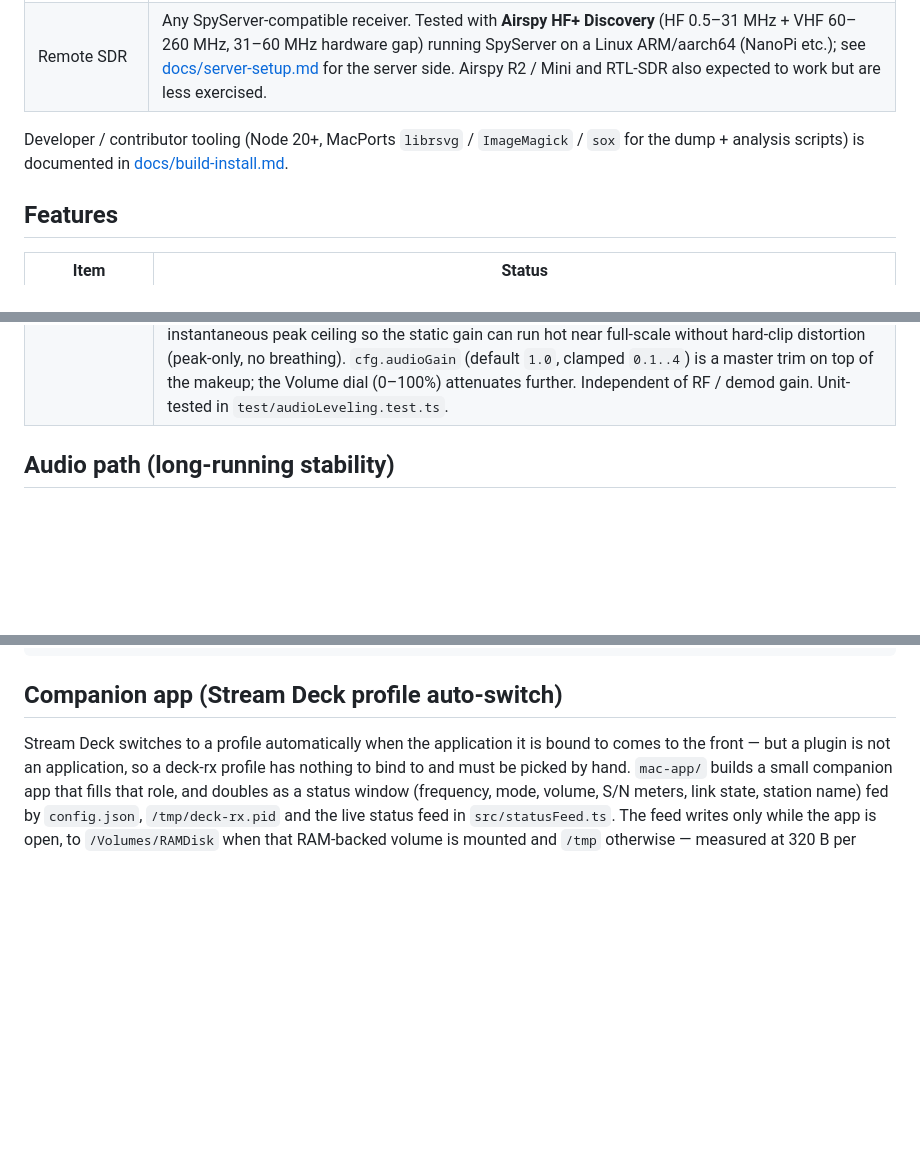
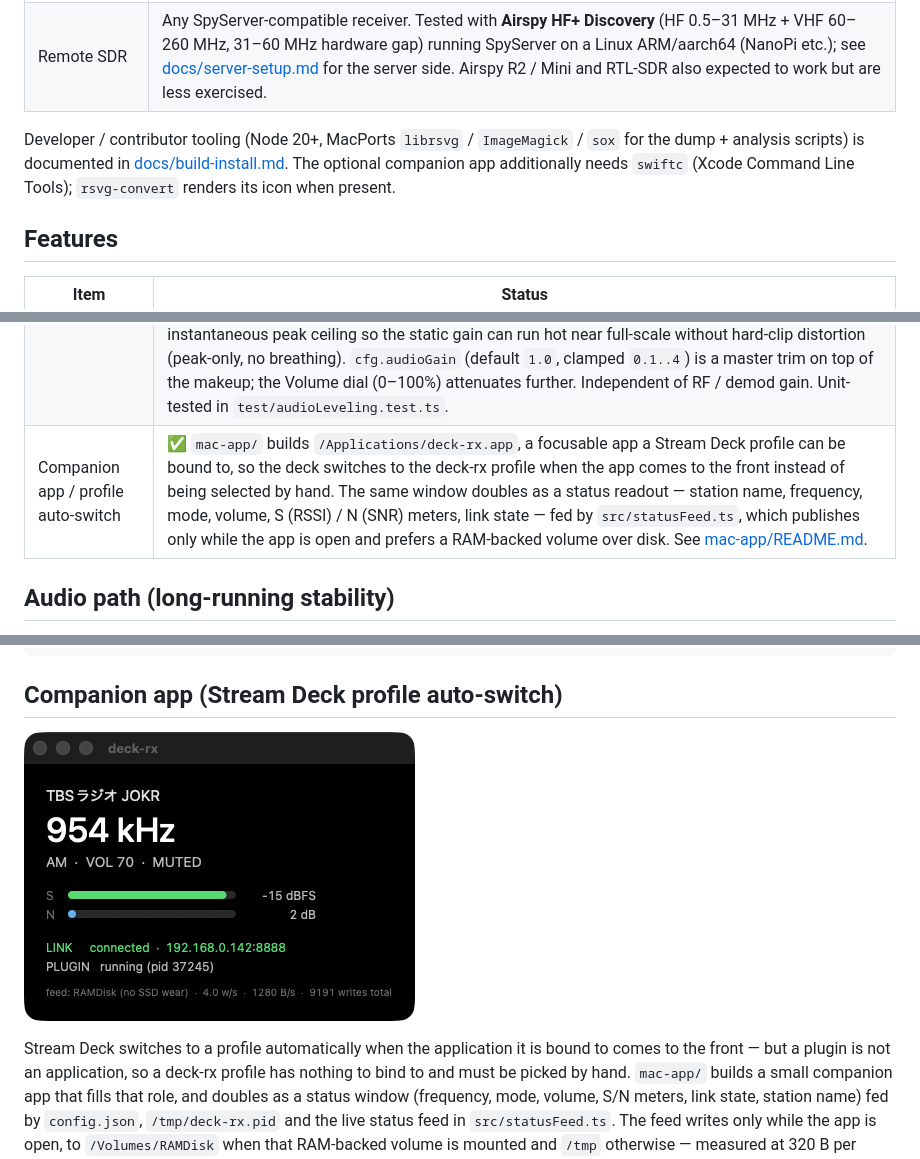
Before and after one commit to soresore19xx/deck-rx, a Markdown page: README.md, 3 parts joined by grey strips. Drawn GitHub-style; pictures changed too: docs/companion-app.png (added); blank space fills up the shorter version.

```diff
--- a/README.md
+++ b/README.md
@@ -17,7 +17,7 @@ Per-dial layouts and screenshots (Tune / Volume / Combo / FM / AM / SSB / Band S
 | Runtime tooling (MacPorts) | `sudo port install portaudio` — `portaudio` (arm64) backs the `naudiodon` local-audio sink. naudiodon doubles as the PI's output-device dropdown source (its `getDevices()` / `getHostAPIs()` query CoreAudio's HAL directly, so no separate `switchaudio-osx` install is needed). Add `sudo port install ffmpeg` only if you plan to use the icecast publish path (ffmpeg hosts the MP3 encoder + icecast SOURCE client). The Stream Deck app ships its own bundled Node for running installed plugins; run `npm run rebuild-native` once after `npm install` to rebuild the naudiodon native binding against that bundled Node ABI. |
 | Remote SDR | Any SpyServer-compatible receiver. Tested with **Airspy HF+ Discovery** (HF 0.5–31 MHz + VHF 60–260 MHz, 31–60 MHz hardware gap) running SpyServer on a Linux ARM/aarch64 (NanoPi etc.); see [docs/server-setup.md](docs/server-setup.md) for the server side. Airspy R2 / Mini and RTL-SDR also expected to work but are less exercised. |
 
-Developer / contributor tooling (Node 20+, MacPorts `librsvg` / `ImageMagick` / `sox` for the dump + analysis scripts) is documented in [docs/build-install.md](docs/build-install.md).
+Developer / contributor tooling (Node 20+, MacPorts `librsvg` / `ImageMagick` / `sox` for the dump + analysis scripts) is documented in [docs/build-install.md](docs/build-install.md). The optional companion app additionally needs `swiftc` (Xcode Command Line Tools); `rsvg-convert` renders its icon when present.
 
 ## Features
 
@@ -49,6 +49,7 @@ Developer / contributor tooling (Node 20+, MacPorts `librsvg` / `ImageMagick` /
 | Volume Button | ✅ companion key action for the Volume dial — Vol Up / Vol Down / Mute toggle as buttons, useful on dial-less devices (Stream Deck XL) or when dial space is taken by FFT / LCDX2. **Hold-to-repeat**: recursive `setTimeout` loop guarded by an `isPressed` flag fires the first step immediately, then continues at ~12 steps/sec until released; auto-stops on min / max. **C-curve step** (low volume = big step, high = fine, GAMMA=1.5) ports the feel of a hardware volume knob — same pattern used in the standalone `stream-deck-volume` plugin. Mute toggles once per press (no repeat). Title shows live volume `%` and an `(M)` tag while muted. |
 | Audio sink | ✅ Local output via `naudiodon` (PortAudio → CoreAudio HAL); optional icecast publish path (ffmpeg + MP3 + icecast SOURCE) auto-selected from `cfg.ffmpeg.mode`. Native bindings (`naudiodon`, `deck-rx-asrc`, `segfault-handler`) need an ABI-matched rebuild against the Stream Deck app's bundled Node — run `npm run rebuild-native` once after `npm install`. See [Audio path (long-running stability)](#audio-path-long-running-stability) for the libsamplerate ASRC + drift-compensation details. |
 | Output loudness leveling | ✅ Single output stage (`src/audioLeveling.ts`) applied to the final PCM before the sink, so it covers **both** the naudiodon and icecast paths. **(1)** Static per-band makeup gains (`MODE_MAKEUP`, overridable per host via `cfg.audioMakeup`, e.g. `{"1": 8}` to bring WFM down) lift each demod mode to a common loudness — WFM/NFM/SSB are raw fixed-gain, AM/CW are demod-AGC'd to different setpoints, so without this the bands jump in level and deck-rx is much quieter than other apps. This is the **default** leveller: fixed per-band gain, **no dynamic motion / no pumping**. **(2)** An adaptive output AGC is **opt-in** (`cfg.audioLeveling: true`, default off) for also tracking within-band signal-strength changes — off by default because its dynamic level-riding is audible. **(3)** A soft-knee tanh limiter is an instantaneous peak ceiling so the static gain can run hot near full-scale without hard-clip distortion (peak-only, no breathing). `cfg.audioGain` (default `1.0`, clamped `0.1..4`) is a master trim on top of the makeup; the Volume dial (0–100%) attenuates further. Independent of RF / demod gain. Unit-tested in `test/audioLeveling.test.ts`. |
+| Companion app / profile auto-switch | ✅ `mac-app/` builds `/Applications/deck-rx.app`, a focusable app a Stream Deck profile can be bound to, so the deck switches to the deck-rx profile when the app comes to the front instead of being selected by hand. The same window doubles as a status readout — station name, frequency, mode, volume, S (RSSI) / N (SNR) meters, link state — fed by `src/statusFeed.ts`, which publishes only while the app is open and prefers a RAM-backed volume over disk. See [mac-app/README.md](mac-app/README.md). |
 
 ## Audio path (long-running stability)
 
@@ -111,6 +112,8 @@ sox /tmp/deck-rx-AM-594000.wav -n stat 2>&1       # rough spectral sanity check
 
 ## Companion app (Stream Deck profile auto-switch)
 
+![deck-rx companion app](docs/companion-app.png)
+
 Stream Deck switches to a profile automatically when the application it is bound
 to comes to the front — but a plugin is not an application, so a deck-rx profile
 has nothing to bind to and must be picked by hand. `mac-app/` builds a small
```
Also changed, not shown: mac-app/README.md (+4 -14 lines).
